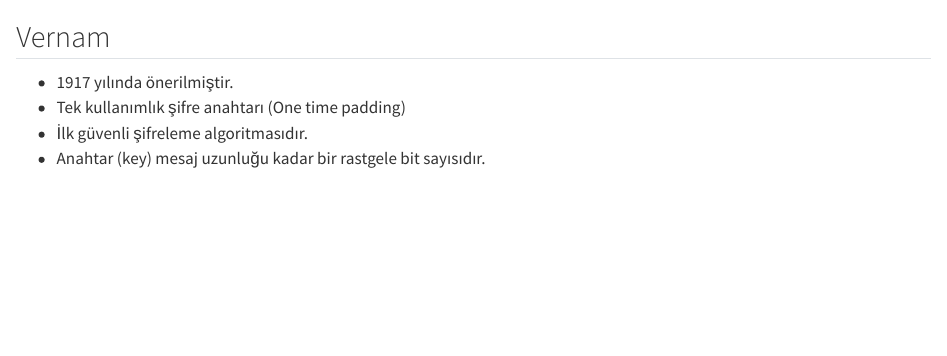
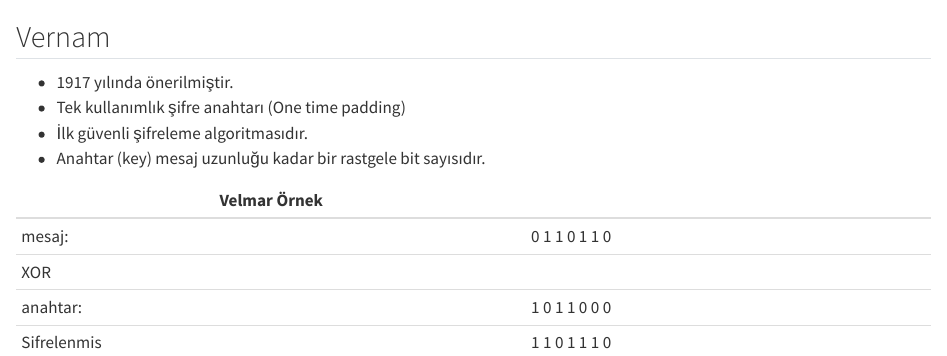
Before and after one commit to ati-ozgur/kurs-kripto, a Quarto document (content/Vernam.qmd): the page in a window 1100 px wide, from its top. Rendered offline with R 4.5, knitr and Pandoc in place of Quarto, with nearby package versions.

Commit message:
update Vernam example

```diff
--- a/content/Vernam.qmd
+++ b/content/Vernam.qmd
@@ -4,3 +4,10 @@
 - Tek kullanımlık şifre anahtarı (One time padding)
 - İlk güvenli şifreleme algoritmasıdır.
 - Anahtar (key) mesaj uzunluğu kadar bir rastgele bit sayısıdır.
+
+| Velmar Örnek |  |
+|---|---|
+| mesaj:      | 0  1  1  0  1  1  0  |
+| XOR         |  |
+| anahtar:    | 1  0  1  1  0  0  0  |
+| Sifrelenmis | 1  1  0  1  1  1  0  |
```
